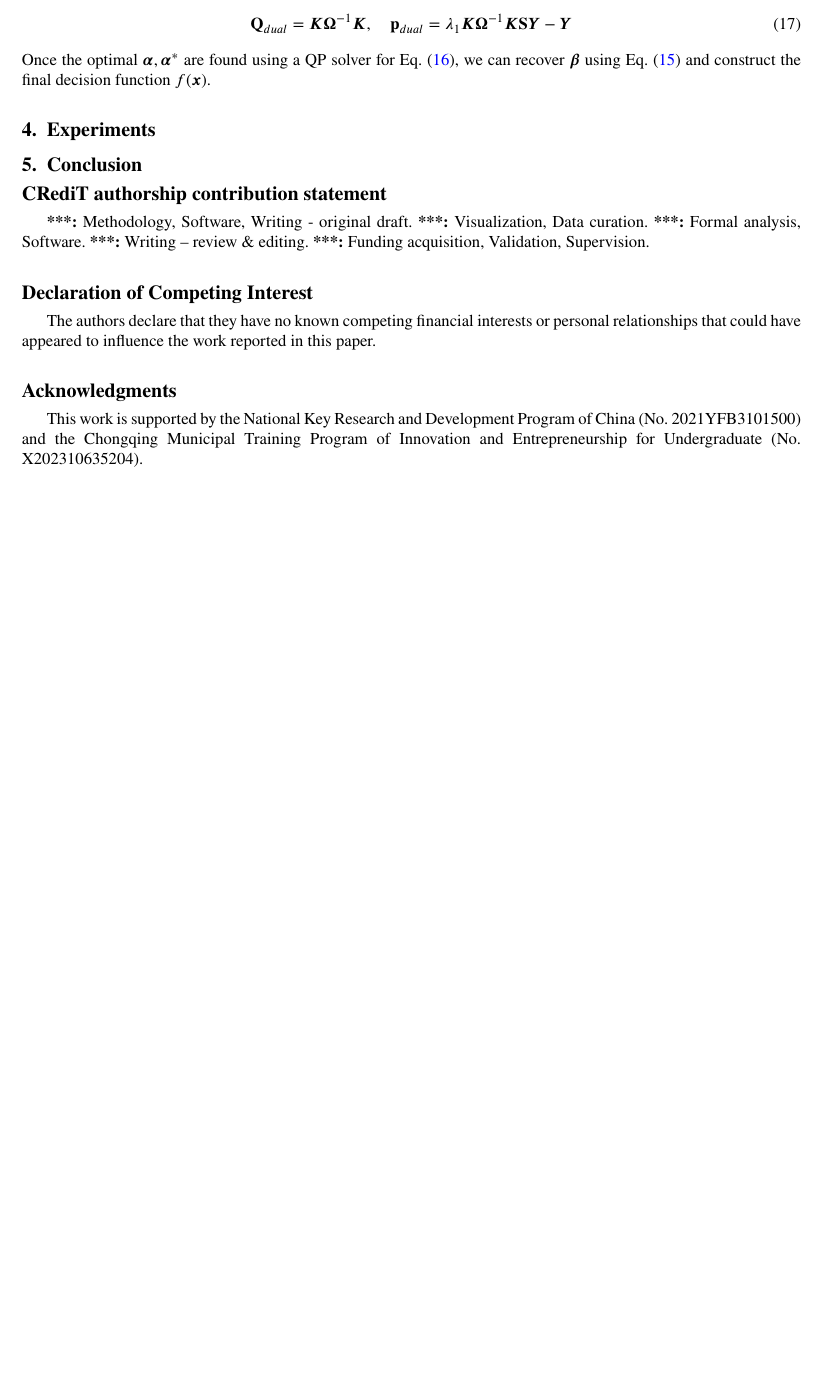
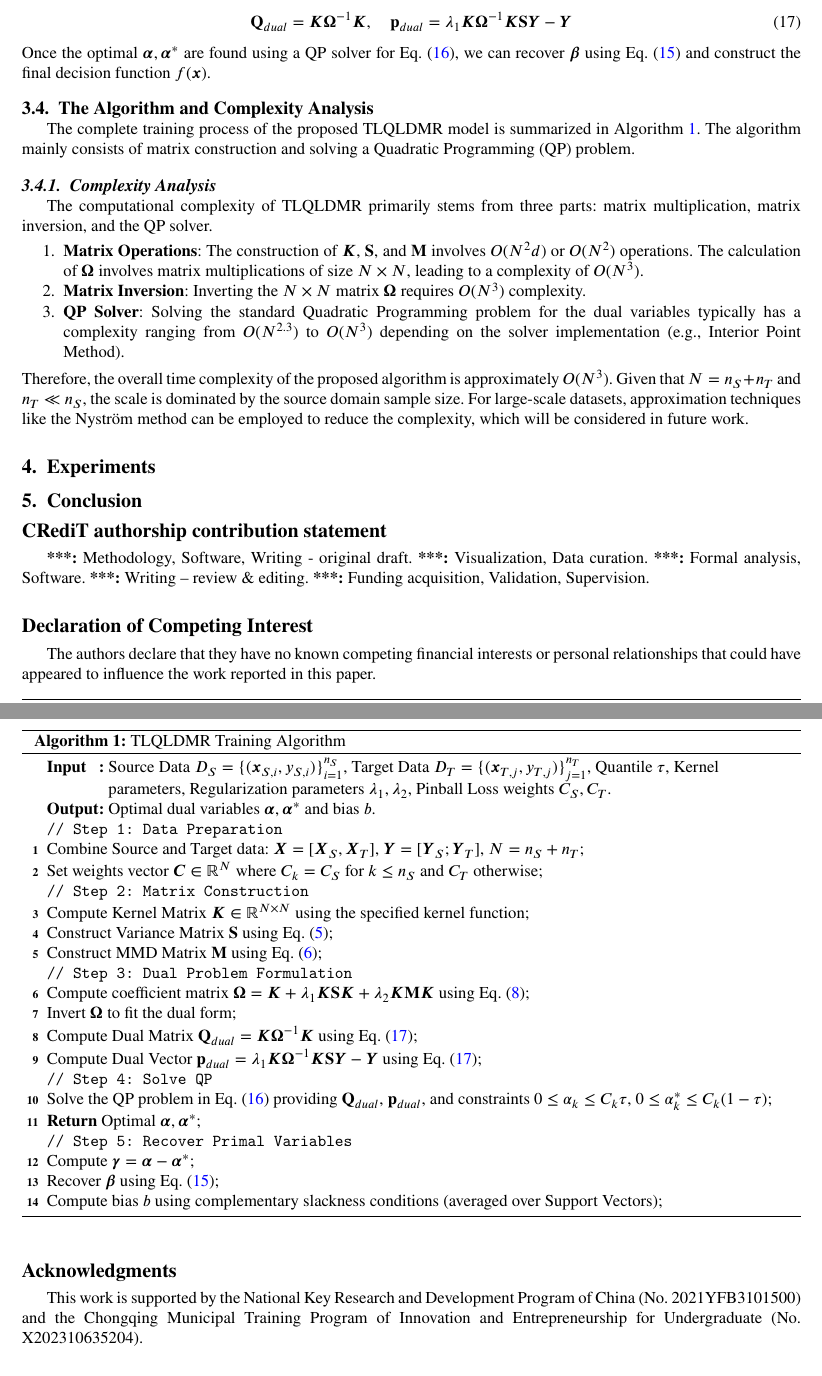
Before and after one commit to Jlchen08/TLQLDMR_Paper, a LaTeX paper (TLQLDMR.tex): part of page 5 of 5 before the commit and two parts of pages 5 and 6 of 6 after it, the two joined at a grey line, cut so that both start at the same text, the shorter picture padded with empty space. Compiled offline with pdfLaTeX.

Commit message:
算法伪代码和复杂度

```diff
--- a/TLQLDMR.tex
+++ b/TLQLDMR.tex
@@ -54,7 +39,6 @@
   labelsep=newline,
   singlelinecheck=false,
 }
-\usepackage{algpseudocode}
 \usepackage{threeparttable}
 \usepackage{hyperref}
 \hypersetup{%hypertex=true,
@@ -62,9 +46,6 @@
             linkcolor=blue,
             anchorcolor=blue,
             citecolor=blue}
-\usepackage{algpseudocode}
-\renewcommand{\algorithmicrequire}{\textbf{Input:}}  % Use Input in the format of Algorithm
-\renewcommand{\algorithmicensure}{\textbf{Output:}} % Use Output in the format of Algorithm
 \newtheorem{remark}{Remark}
 \renewcommand{\qedsymbol}{}
 %reference
@@ -395,6 +376,52 @@ where the dual matrix $\mathbf{Q}_{dual}$ and vector $\mathbf{p}_{dual}$ are def
 Once the optimal $\boldsymbol{\alpha}, \boldsymbol{\alpha}^*$ are found using a QP solver for Eq. (\ref{eq:dual_problem}), we can recover $\boldsymbol{\beta}$ using Eq. (\ref{eq:beta_optimal}) and construct the final decision function $f(\boldsymbol{x})$.
 
 
+\subsection{The Algorithm and Complexity Analysis}\label{alg_section}
+The complete training process of the proposed TLQLDMR model is summarized in Algorithm \ref{alg:TLQLDMR}. The algorithm mainly consists of matrix construction and solving a Quadratic Programming (QP) problem.
+
+\begin{algorithm}
+\SetKwInOut{Input}{Input}
+\SetKwInOut{Output}{Output}
+\caption{TLQLDMR Training Algorithm}
+\label{alg:TLQLDMR}
+\Input{Source Data $D_S = \{(\boldsymbol{x}_{S,i}, y_{S,i})\}_{i=1}^{n_S}$, Target Data $D_T = \{(\boldsymbol{x}_{T,j}, y_{T,j})\}_{j=1}^{n_T}$, Quantile $\tau$, Kernel parameters, Regularization parameters $\lambda_1, \lambda_2$, Pinball Loss weights $C_S, C_T$.}
+\Output{Optimal dual variables $\boldsymbol{\alpha}, \boldsymbol{\alpha}^*$ and bias $b$.}
+
+\tcp{Step 1: Data Preparation}
+Combine Source and Target data: $\boldsymbol{X} = [\boldsymbol{X}_S, \boldsymbol{X}_T]$, $\boldsymbol{Y} = [\boldsymbol{Y}_S; \boldsymbol{Y}_T]$, $N = n_S + n_T$\;
+Set weights vector $\boldsymbol{C} \in \mathbb{R}^N$ where $C_k = C_S$ for $k \le n_S$ and $C_T$ otherwise\;
+
+\tcp{Step 2: Matrix Construction}
+Compute Kernel Matrix $\boldsymbol{K} \in \mathbb{R}^{N \times N}$ using the specified kernel function\;
+Construct Variance Matrix $\mathbf{S}$ using Eq. \eqref{eq:matrix_S}\;
+Construct MMD Matrix $\mathbf{M}$ using Eq. \eqref{eq:matrix_M}\;
+
+\tcp{Step 3: Dual Problem Formulation}
+Compute coefficient matrix $\boldsymbol{\Omega} = \boldsymbol{K} + \lambda_1 \boldsymbol{K} \mathbf{S} \boldsymbol{K} + \lambda_2 \boldsymbol{K} \mathbf{M} \boldsymbol{K}$ using Eq. \eqref{eq:Omega}\;
+Invert $\boldsymbol{\Omega}$ to fit the dual form\;
+Compute Dual Matrix $\mathbf{Q}_{dual} = \boldsymbol{K} \boldsymbol{\Omega}^{-1} \boldsymbol{K}$ using Eq. \eqref{eq:dual_matrices}\;
+Compute Dual Vector $\mathbf{p}_{dual} = \lambda_1 \boldsymbol{K} \boldsymbol{\Omega}^{-1} \boldsymbol{K} \mathbf{S} \boldsymbol{Y} - \boldsymbol{Y}$ using Eq. \eqref{eq:dual_matrices}\;
+
+\tcp{Step 4: Solve QP}
+Solve the QP problem in Eq. \eqref{eq:dual_problem} providing $\mathbf{Q}_{dual}$, $\mathbf{p}_{dual}$, and constraints $0 \le \alpha_k \le C_k\tau$, $0 \le \alpha_k^* \le C_k(1-\tau)$\;
+\textbf{Return} Optimal $\boldsymbol{\alpha}, \boldsymbol{\alpha}^*$\;
+
+\tcp{Step 5: Recover Primal Variables}
+Compute $\boldsymbol{\gamma} = \boldsymbol{\alpha} - \boldsymbol{\alpha}^*$\;
+Recover $\boldsymbol{\beta}$ using Eq. \eqref{eq:beta_optimal}\;
+Compute bias $b$ using complementary slackness conditions (averaged over Support Vectors)\;
+\end{algorithm}
+
+\subsubsection{Complexity Analysis}
+The computational complexity of TLQLDMR primarily stems from three parts: matrix multiplication, matrix inversion, and the QP solver.
+\begin{enumerate}
+    \item \textbf{Matrix Operations}: The construction of $\boldsymbol{K}$, $\mathbf{S}$, and $\mathbf{M}$ involves $O(N^2 d)$ or $O(N^2)$ operations. The calculation of $\boldsymbol{\Omega}$ involves matrix multiplications of size $N \times N$, leading to a complexity of $O(N^3)$.
+    \item \textbf{Matrix Inversion}: Inverting the $N \times N$ matrix $\boldsymbol{\Omega}$ requires $O(N^3)$ complexity.
+    \item \textbf{QP Solver}: Solving the standard Quadratic Programming problem for the dual variables typically has a complexity ranging from $O(N^{2.3})$ to $O(N^3)$ depending on the solver implementation (e.g., Interior Point Method).
+\end{enumerate}
+Therefore, the overall time complexity of the proposed algorithm is approximately $O(N^3)$. Given that $N = n_S + n_T$ and $n_T \ll n_S$, the scale is dominated by the source domain sample size. For large-scale datasets, approximation techniques like the Nystr\"{o}m method can be employed to reduce the complexity, which will be considered in future work.
+
+
 %------------------------- Experiments --------------------%
 \section{Experiments}\label{Experiments}
 
```
Also changed, not shown: TLQLDMR.tex (17 more changed lines), 8 other files.
